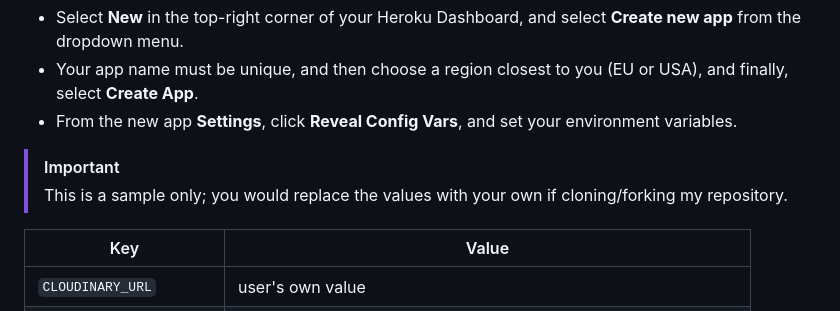
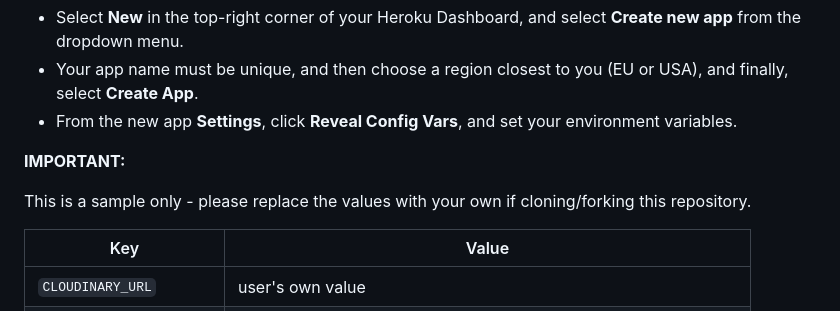
Before and after one commit to Adam-Alive/camden-curling-club, a Markdown page: README.md, the part around the change printed below. Rendered like a GitHub page.

```diff
--- a/README.md
+++ b/README.md
@@ -279,8 +285,9 @@ Deployment steps are as follows, after account setup:
 - Your app name must be unique, and then choose a region closest to you (EU or USA), and finally, select **Create App**.
 - From the new app **Settings**, click **Reveal Config Vars**, and set your environment variables.
 
-> [!IMPORTANT]
-> This is a sample only; you would replace the values with your own if cloning/forking my repository.
+**IMPORTANT:**
+
+This is a sample only - please replace the values with your own if cloning/forking this repository.
 
 | Key | Value |
 | --- | --- |
```
Also changed, not shown: other parts of README.md (+36 -29 lines), TESTING.md (+7 -17 lines), documentation/testing/milestones-closed.png (added), documentation/testing/milestones-open.png (renamed from documentation/testing/milestones.png).
